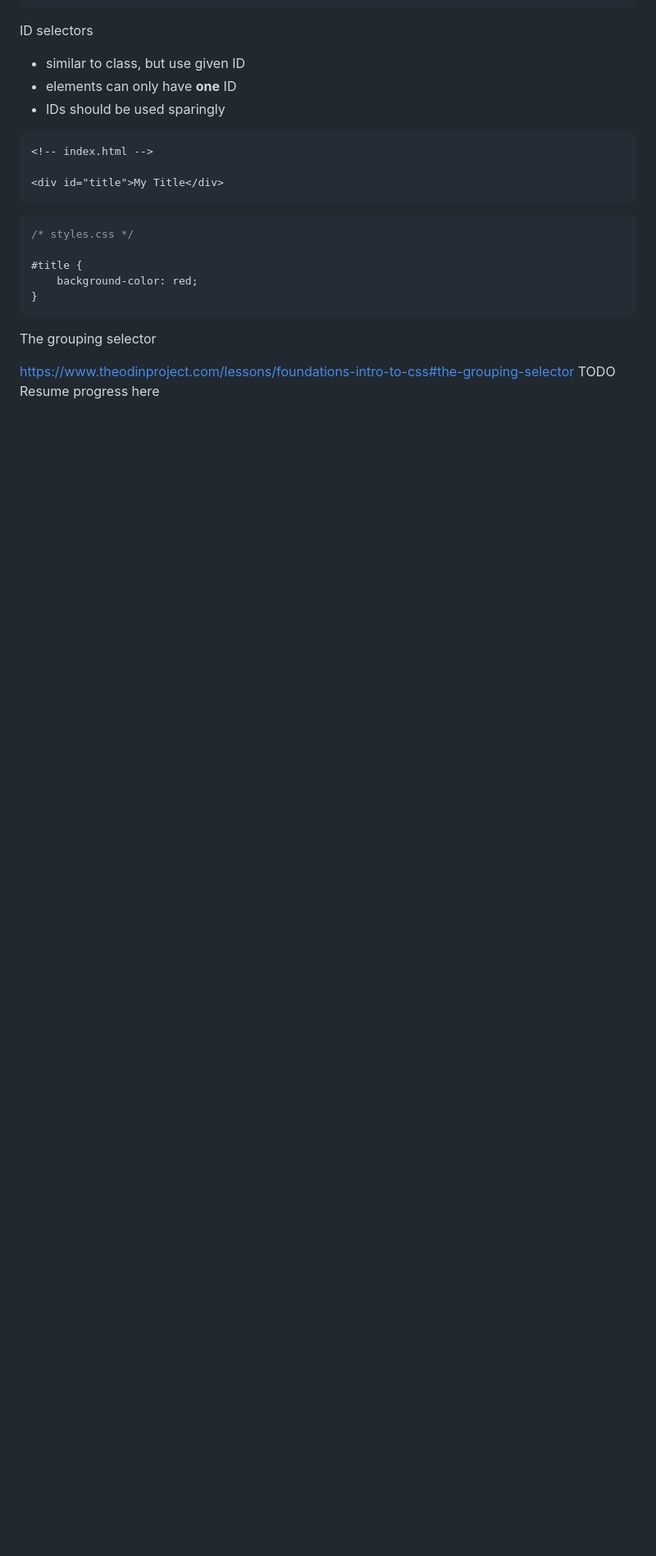
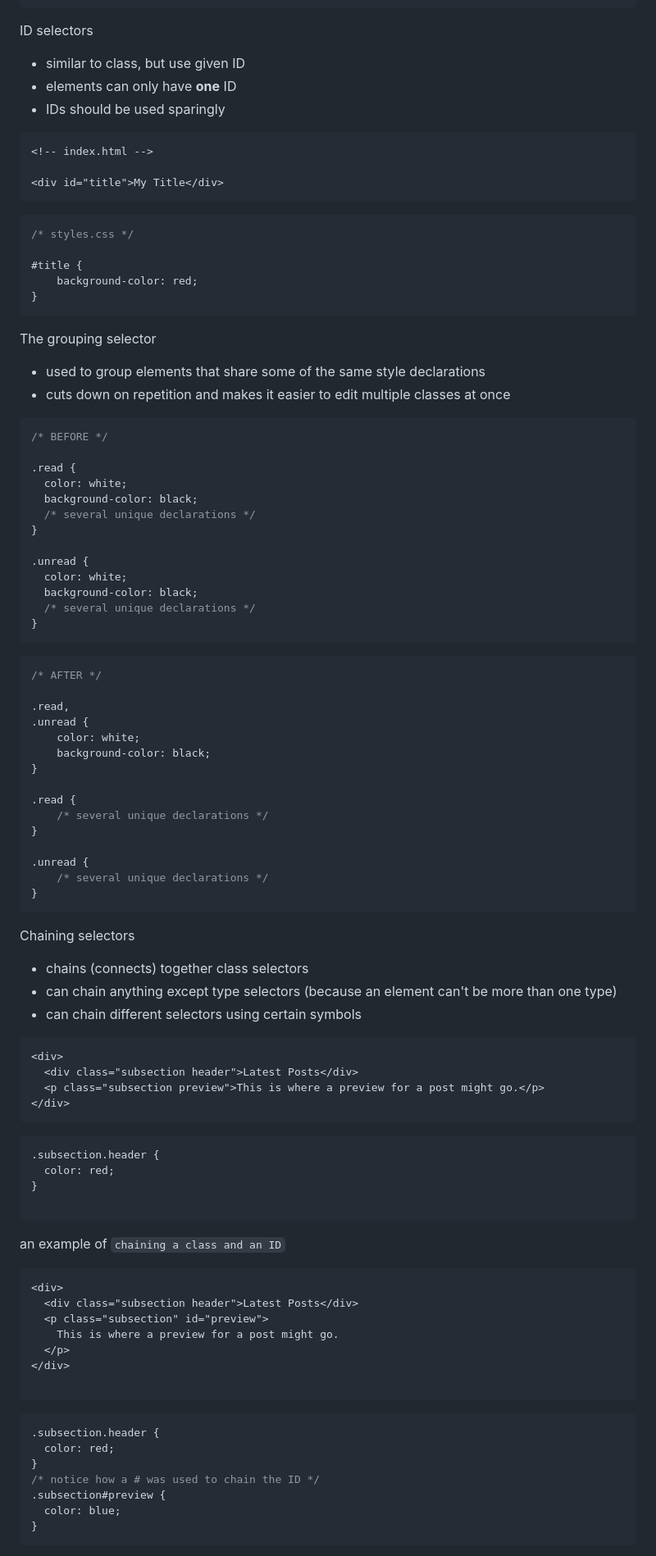
Before and after one commit to jordan5034/theodinproject, a Markdown page: foundations/notes.md, the part around one of its changes. Shown at 82% size. GitHub-like rendering; blank space fills up the shorter version.

Commit message:
Finished "Intro to CSS - Introduction" notes

````diff
--- a/foundations/notes.md
+++ b/foundations/notes.md
@@ -244,5 +244,83 @@ ID selectors
 
 The grouping selector
 
-https://www.theodinproject.com/lessons/foundations-intro-to-css#the-grouping-selector
-TODO Resume progress here
+* used to group elements that share some of the same style declarations
+* cuts down on repetition and makes it easier to edit multiple classes at once
+
+```css
+/* BEFORE */
+
+.read {
+  color: white;
+  background-color: black;
+  /* several unique declarations */
+}
+
+.unread {
+  color: white;
+  background-color: black;
+  /* several unique declarations */
+}
+```
+
+```css
+/* AFTER */
+
+.read,
+.unread {
+    color: white;
+    background-color: black;
+}
+
+.read {
+    /* several unique declarations */
+}
+
+.unread {
+    /* several unique declarations */
+}
+```
+
+Chaining selectors
+
+* chains (connects) together class selectors
+* can chain anything except type selectors (because an element can't be more than one type)
+* can chain different selectors using certain symbols
+
+```html
+<div>
+  <div class="subsection header">Latest Posts</div>
+  <p class="subsection preview">This is where a preview for a post might go.</p>
+</div>
+```
+
+```css
+.subsection.header {
+  color: red;
+}
+
+```
+
+an example of ```chaining a class and an ID```
+
+
+```html
+<div>
+  <div class="subsection header">Latest Posts</div>
+  <p class="subsection" id="preview">
+    This is where a preview for a post might go.
+  </p>
+</div>
+
+```
+
+```css
+.subsection.header {
+  color: red;
+}
+/* notice how a # was used to chain the ID */
+.subsection#preview {
+  color: blue;
+}
+```
+
````
Also changed, not shown: other parts of foundations/notes.md (+137 -0 lines).
